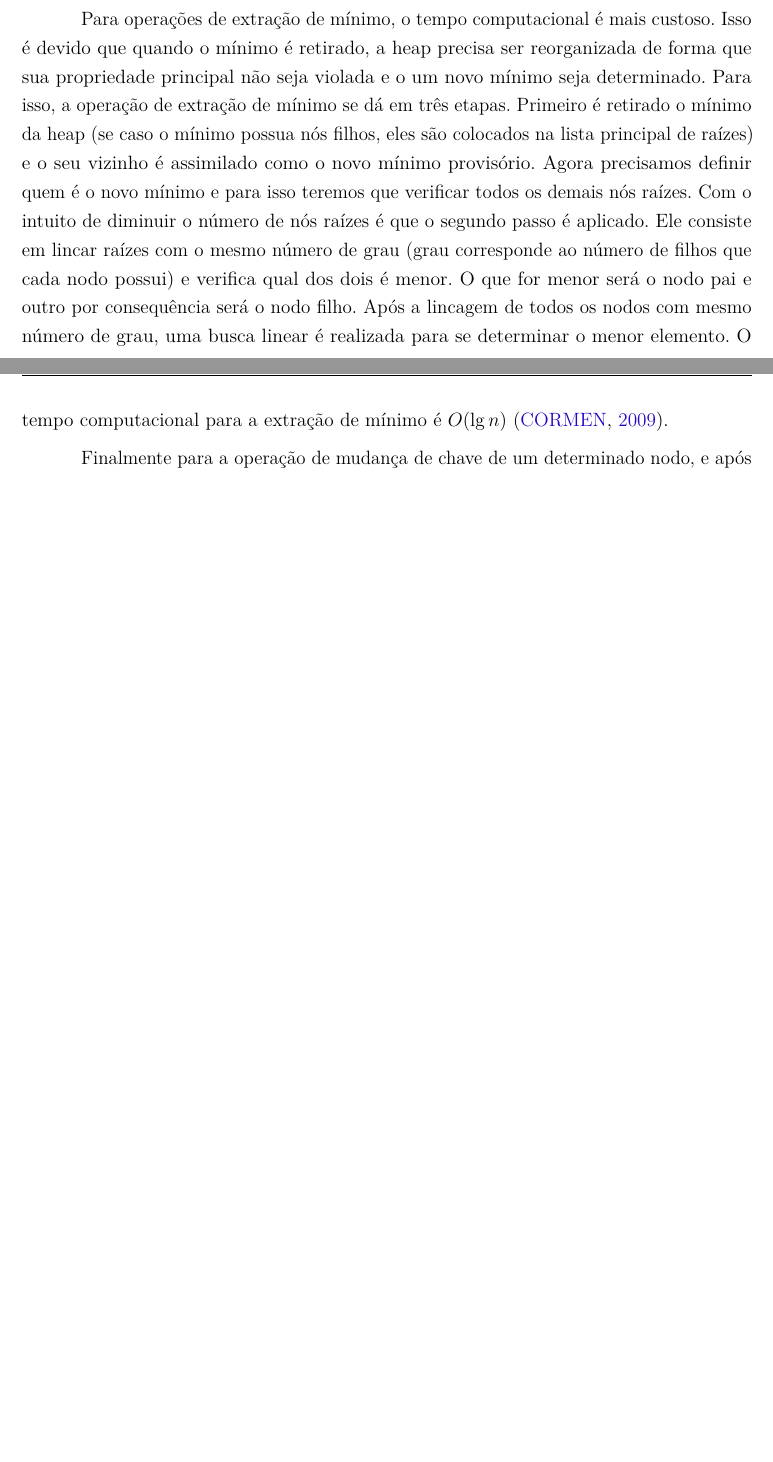
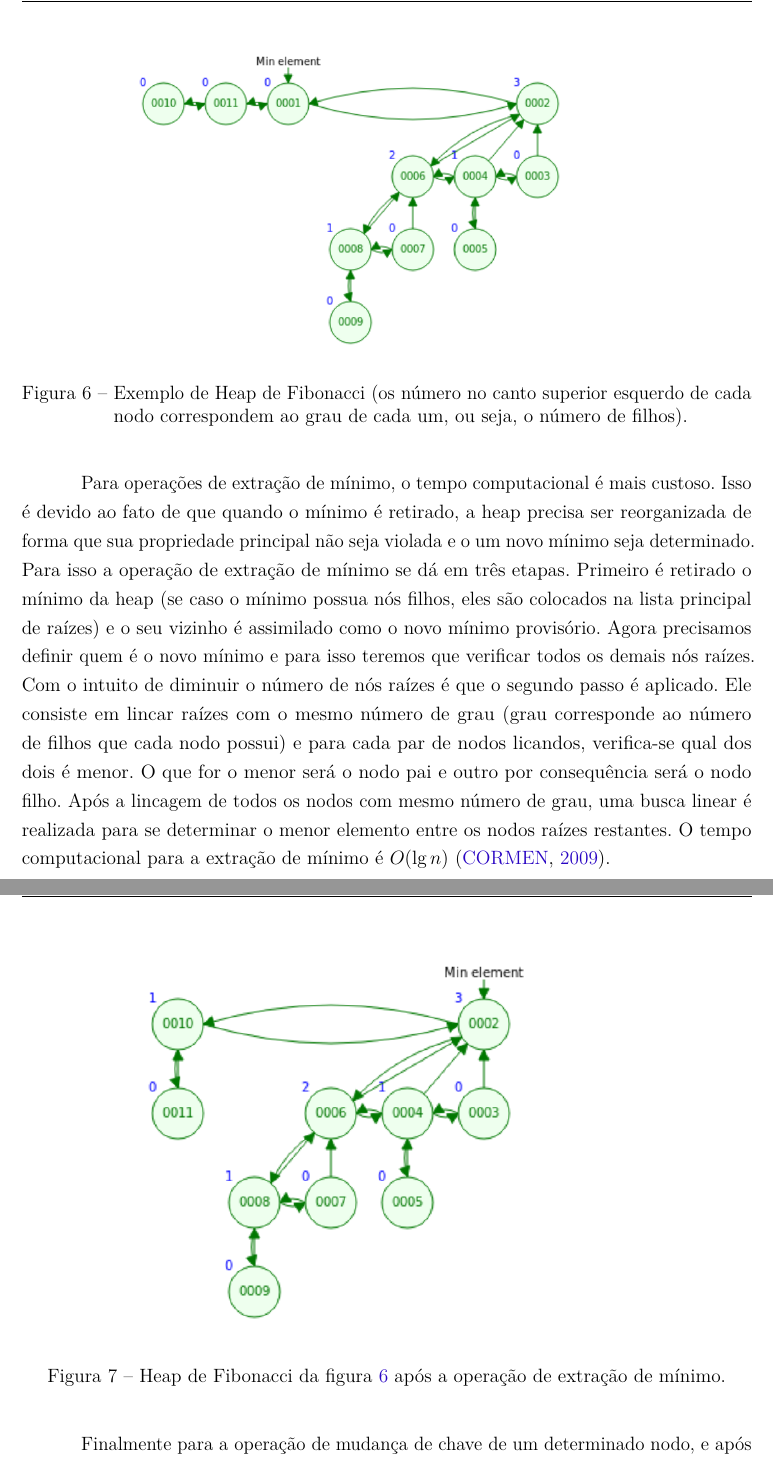
Before and after one commit to pedrohbh/PG-Dissertacao, a LaTeX thesis (Academia/PG.tex, which reads Academia/capitulos/ch2-referencial.tex): two parts of pages 24 and 25 of 32 before the commit and two parts of pages 25 and 26 of 34 after it, joined at a grey line, cut at the place of the change, the shorter picture padded with empty space. Compiled offline with pdfLaTeX.

Commit message:
Backup XXI

```diff
--- a/Academia/capitulos/ch2-referencial.tex
+++ b/Academia/capitulos/ch2-referencial.tex
@@ -123,5 +123,22 @@ A Heap de Fibonacci foi proposta por Fredman e Tarjan em 1984. Ela consiste de u
 
-Para operações de extração de mínimo, o tempo computacional é mais custoso. Isso é devido que quando o mínimo é retirado, a heap precisa ser reorganizada de forma que sua propriedade principal não seja violada e o um novo mínimo seja determinado. Para isso, a operação de extração de mínimo se dá em três etapas. Primeiro é retirado o mínimo da heap (se caso o mínimo possua nós filhos, eles são colocados na lista principal de raízes) e o seu vizinho é assimilado como o novo mínimo provisório. Agora precisamos definir quem é o novo mínimo e para isso teremos que verificar todos os demais nós raízes. Com o intuito de diminuir o número de nós raízes é que o segundo passo é aplicado.  Ele consiste em lincar raízes com o mesmo número de grau (grau corresponde ao número de filhos que cada nodo possui) e verifica qual dos dois é menor. O que for menor será o nodo pai e outro por consequência será o nodo filho. Após a lincagem de todos os nodos com mesmo número de grau, uma busca linear é realizada para se determinar o menor elemento. O tempo computacional para a extração de mínimo é $O(\lg n)$ \cite{cormen2009introduction}.
+\begin{figure}[H]
+\centering
+\includegraphics[width=.75\textwidth]{figuras/fibonacci-heap1}
+\caption{Exemplo de Heap de Fibonacci (os número no canto superior esquerdo de cada nodo correspondem ao grau de cada um, ou seja, o número de filhos).}
+\label{fig-dijkstra-heapfibonacci1}
+\end{figure}
+
+Para operações de extração de mínimo, o tempo computacional é mais custoso. Isso é devido ao fato de que quando o mínimo é retirado, a heap precisa ser reorganizada de forma que sua propriedade principal não seja violada e o um novo mínimo seja determinado. Para isso a operação de extração de mínimo se dá em três etapas. Primeiro é retirado o mínimo da heap (se caso o mínimo possua nós filhos, eles são colocados na lista principal de raízes) e o seu vizinho é assimilado como o novo mínimo provisório. Agora precisamos definir quem é o novo mínimo e para isso teremos que verificar todos os demais nós raízes. Com o intuito de diminuir o número de nós raízes é que o segundo passo é aplicado.  Ele consiste em lincar raízes com o mesmo número de grau (grau corresponde ao número de filhos que cada nodo possui) e para cada par de nodos licandos, verifica-se qual dos dois é menor. O que for o menor será o nodo pai e outro por consequência será o nodo filho. Após a lincagem de todos os nodos com mesmo número de grau, uma busca linear é realizada para se determinar o menor elemento entre os nodos raízes restantes. O tempo computacional para a extração de mínimo é $O(\lg n)$ \cite{cormen2009introduction}.
+
+%\footnote{Para otimizar a busca de nodos com o mesmo número de grau é utilizado um vetor auxiliar de tamanho mínimo ao maior grau de um nodo da estrutura. Esse vetor contém ponteiros para os nodos e a posição desse nodo no ponteiro corresponde ao grau do nodo. Por exemplo, se um nodo possui grau 3, ele ocupará a posição de número 3 no vetor. Quando um nodo da lista é referenciado na posição que já está ocupado, o processo de lincagem é feito conforme descrito.}
+
+\begin{figure}[H]
+\centering
+\includegraphics[width=.75\textwidth]{figuras/fibonacci-heap2}
+\caption{Heap de Fibonacci da figura \ref{fig-dijkstra-heapfibonacci1} após a operação de extração de mínimo.}
+\label{fig-dijkstra-heapfibonacci2}
+\end{figure}
+
 
 Finalmente para a operação de mudança de chave de um determinado nodo, e após a mudança realizada em tempo constante ($O(1)$), é verificado se a propriedade heap foi violada. Se caso sim, esse nodo é cortado de seu nodo pai e colocado junto a lista principal. Se o pai não pertencer a lista de nodos raízes, ele é "marcado" ("pintado") e caso já estivesse "marcado" ele também é cortado e seu pai é "marcado". Esse processo continua subindo até encontrarmos um nodo pai "não marcado" ou um nodo raiz. Após esse processo recursivo ter terminado, verifica-se se nodo modificado inicialmente é menor do que o nodo mínimo atual. Se caso sim, o novo nodo mínimo é o modificado. O tempo computacional é $O(1)$ \cite{cormen2009introduction}.
 
```
Also changed, not shown: Academia/PG.pdf, Academia/figuras/fibonacci-heap1.png (added), Academia/figuras/fibonacci-heap2.png (added), Academia/capitulos/ch2-referencial.tex (2 more changed lines).
